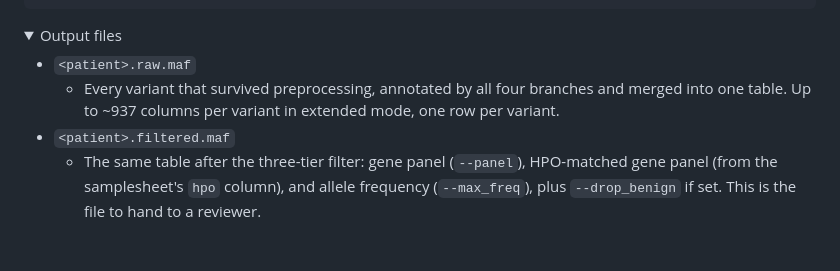
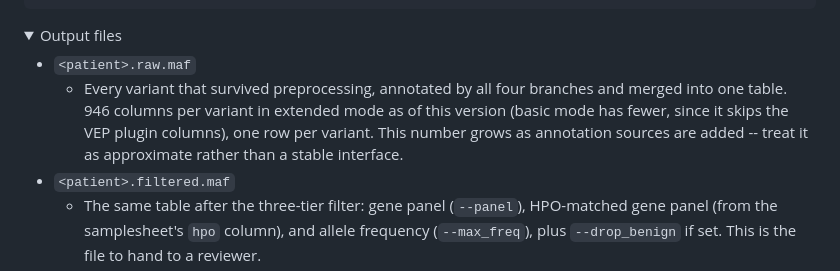
Before and after one commit to davide-scognamiglio/MuSA, a Markdown page: docs/output.md, the part around the change. Rendered like a GitHub page; folded sections open; blank space fills up the shorter version.

Commit message:
docs(output): update the MAF column count to the measured current figure
~937 was already stale. Measured directly off a real extended-mode run
(NA12878/HG001 WES-like benchmark, this version's code): 946. Noted explicitly
as approximate, since it grows with every annotation source added and the
README now points here instead of repeating a number in two places.

```diff
--- a/docs/output.md
+++ b/docs/output.md
@@ -30,7 +30,9 @@ results/
 
 - `<patient>.raw.maf`
   - Every variant that survived preprocessing, annotated by all four branches and merged into one
-    table. Up to ~937 columns per variant in extended mode, one row per variant.
+    table. 946 columns per variant in extended mode as of this version (basic mode has fewer,
+    since it skips the VEP plugin columns), one row per variant. This number grows as annotation
+    sources are added -- treat it as approximate rather than a stable interface.
 - `<patient>.filtered.maf`
   - The same table after the three-tier filter: gene panel (`--panel`), HPO-matched gene panel
     (from the samplesheet's `hpo` column), and allele frequency (`--max_freq`), plus
```
